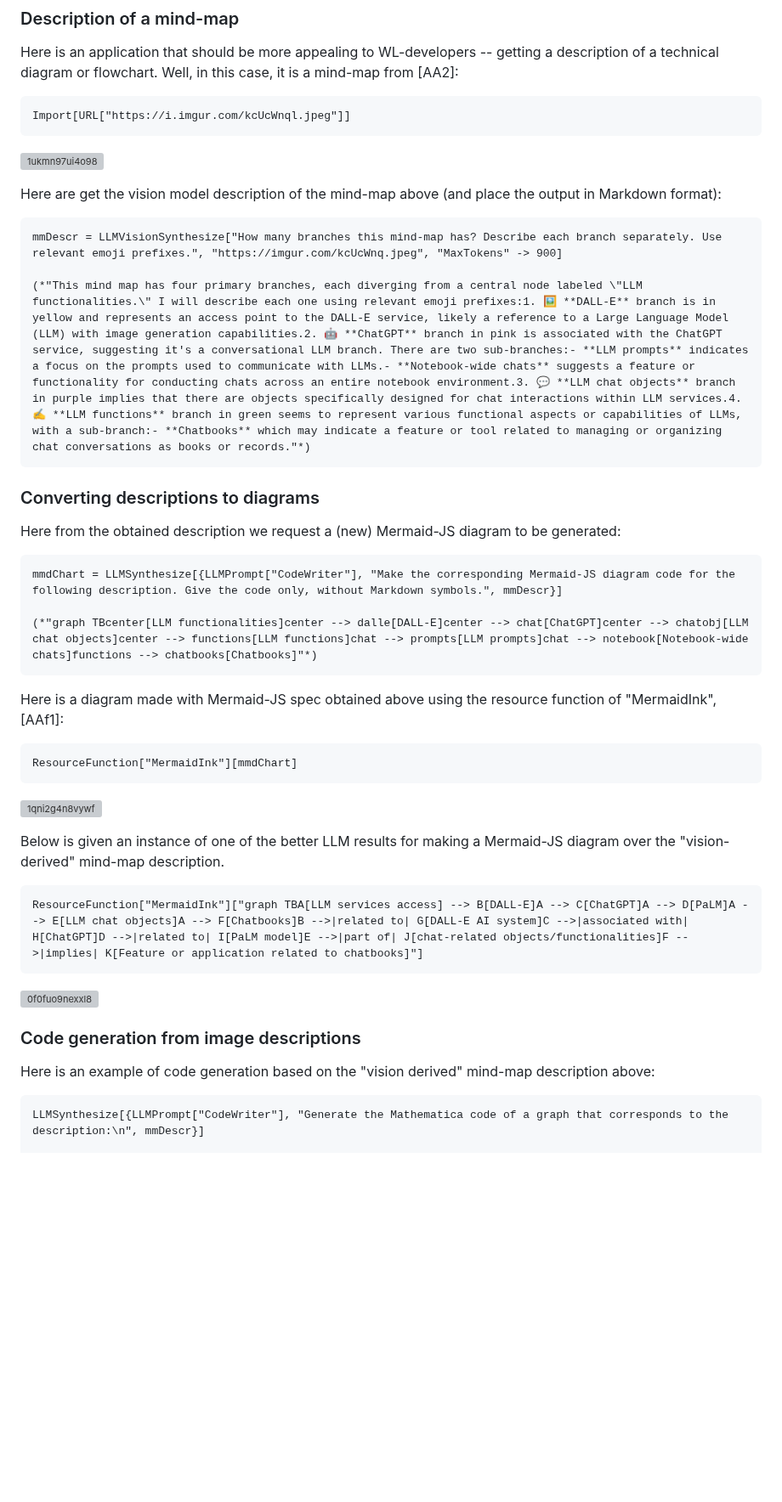
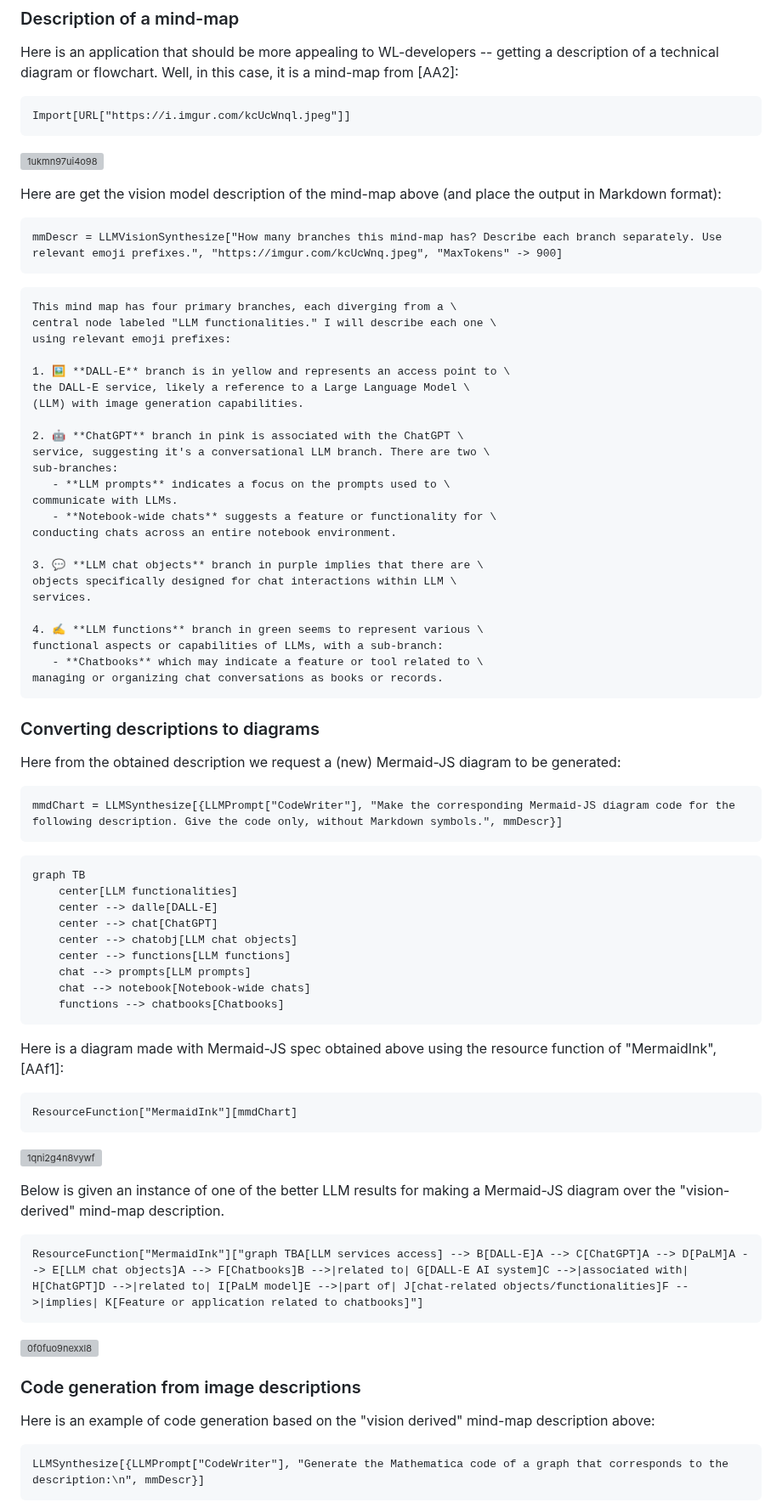
Before and after one commit to antononcube/MathematicaForPrediction, a Markdown page: MarkdownDocuments/AI-vision-via-WL.md, the part around one of its changes. Shown at 85% size. Drawn GitHub-style; blank space fills up the shorter version; grey boxes are pictures that could not be loaded.

````diff
--- a/MarkdownDocuments/AI-vision-via-WL.md
+++ b/MarkdownDocuments/AI-vision-via-WL.md
@@ -183,8 +183,33 @@ Here are get the vision model description of the mind-map above (and place the o
 
 ```mathematica
 mmDescr = LLMVisionSynthesize["How many branches this mind-map has? Describe each branch separately. Use relevant emoji prefixes.", "https://imgur.com/kcUcWnq.jpeg", "MaxTokens" -> 900]
+```
 
-(*"This mind map has four primary branches, each diverging from a central node labeled \"LLM functionalities.\" I will describe each one using relevant emoji prefixes:1. 🖼️ **DALL-E** branch is in yellow and represents an access point to the DALL-E service, likely a reference to a Large Language Model (LLM) with image generation capabilities.2. 🤖 **ChatGPT** branch in pink is associated with the ChatGPT service, suggesting it's a conversational LLM branch. There are two sub-branches:- **LLM prompts** indicates a focus on the prompts used to communicate with LLMs.- **Notebook-wide chats** suggests a feature or functionality for conducting chats across an entire notebook environment.3. 💬 **LLM chat objects** branch in purple implies that there are objects specifically designed for chat interactions within LLM services.4. ✍️ **LLM functions** branch in green seems to represent various functional aspects or capabilities of LLMs, with a sub-branch:- **Chatbooks** which may indicate a feature or tool related to managing or organizing chat conversations as books or records."*)
+```
+This mind map has four primary branches, each diverging from a \
+central node labeled "LLM functionalities." I will describe each one \
+using relevant emoji prefixes:
+
+1. 🖼️ **DALL-E** branch is in yellow and represents an access point to \
+the DALL-E service, likely a reference to a Large Language Model \
+(LLM) with image generation capabilities.
+
+2. 🤖 **ChatGPT** branch in pink is associated with the ChatGPT \
+service, suggesting it's a conversational LLM branch. There are two \
+sub-branches:
+   - **LLM prompts** indicates a focus on the prompts used to \
+communicate with LLMs.
+   - **Notebook-wide chats** suggests a feature or functionality for \
+conducting chats across an entire notebook environment.
+
+3. 💬 **LLM chat objects** branch in purple implies that there are \
+objects specifically designed for chat interactions within LLM \
+services.
+
+4. ✍️ **LLM functions** branch in green seems to represent various \
+functional aspects or capabilities of LLMs, with a sub-branch:
+   - **Chatbooks** which may indicate a feature or tool related to \
+managing or organizing chat conversations as books or records.
 ```
 
 ### Converting descriptions to diagrams
@@ -193,8 +218,18 @@ Here from the obtained description we request a (new) Mermaid-JS diagram to be g
 
 ```mathematica
 mmdChart = LLMSynthesize[{LLMPrompt["CodeWriter"], "Make the corresponding Mermaid-JS diagram code for the following description. Give the code only, without Markdown symbols.", mmDescr}]
+```
 
-(*"graph TBcenter[LLM functionalities]center --> dalle[DALL-E]center --> chat[ChatGPT]center --> chatobj[LLM chat objects]center --> functions[LLM functions]chat --> prompts[LLM prompts]chat --> notebook[Notebook-wide chats]functions --> chatbooks[Chatbooks]"*)
+```
+graph TB
+    center[LLM functionalities]
+    center --> dalle[DALL-E]
+    center --> chat[ChatGPT]
+    center --> chatobj[LLM chat objects]
+    center --> functions[LLM functions]
+    chat --> prompts[LLM prompts]
+    chat --> notebook[Notebook-wide chats]
+    functions --> chatbooks[Chatbooks]
 ```
 
 Here is a diagram made with Mermaid-JS spec obtained above using the resource function of "MermaidInk", [AAf1]:
@@ -219,4 +254,5 @@ Here is an example of code generation based on the "vision derived" mind-map des
 
 ```mathematica
 LLMSynthesize[{LLMPrompt["CodeWriter"], "Generate the Mathematica code of a graph that corresponds to the description:\n", mmDescr}]
+```
 
````
Also changed, not shown: other parts of MarkdownDocuments/AI-vision-via-WL.md (+196 -27 lines).
